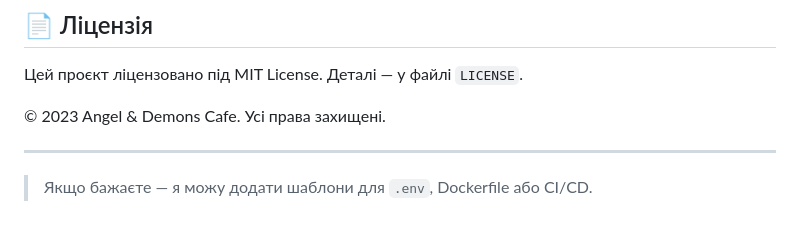
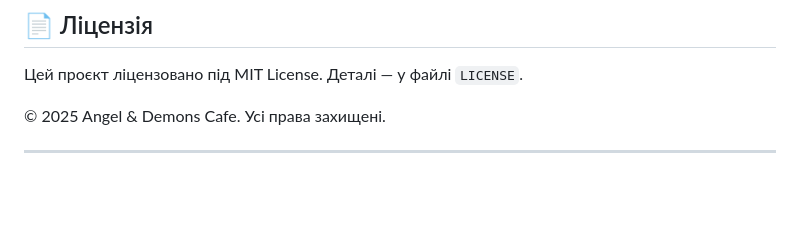
Before and after one commit to hhrianyk/Angel-Demons, a Markdown page: README.md, the part around the change. Rendered like a GitHub page; blank space fills up the shorter version.

```diff
--- a/README.md
+++ b/README.md
@@ -174,8 +174,6 @@ flask run --debug
 
 Цей проєкт ліцензовано під MIT License. Деталі — у файлі `LICENSE`.
 
-© 2023 Angel & Demons Cafe. Усі права захищені.
+© 2025 Angel & Demons Cafe. Усі права захищені.
 
 ---
-
-> Якщо бажаєте — я можу додати шаблони для `.env`, Dockerfile або CI/CD.
```
